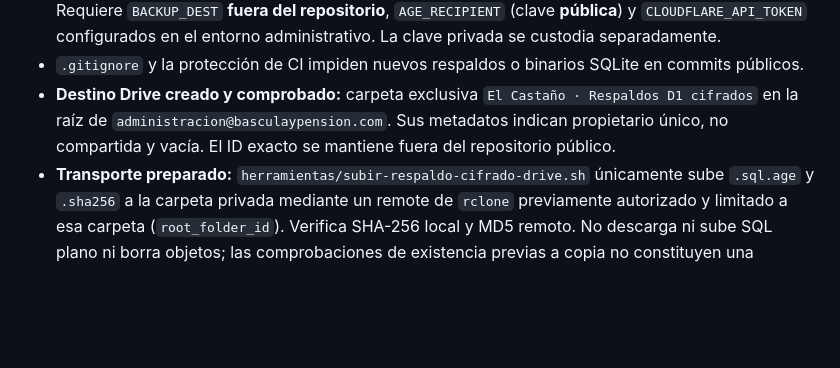
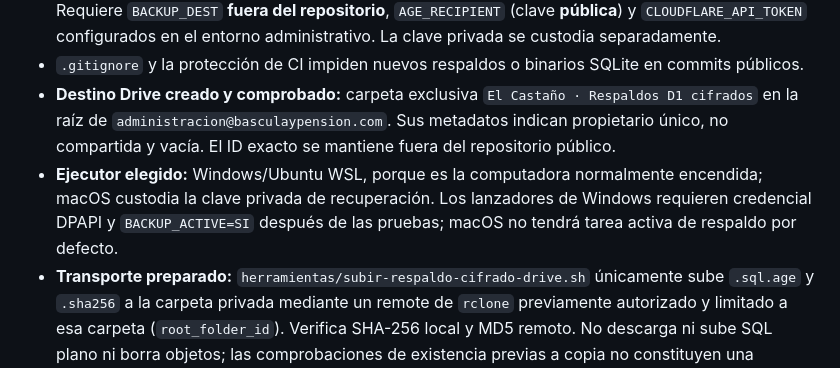
Before and after one commit to adminelcastano/basculaypension-web, a Markdown page: docs/DEUDA_TECNICA_Y_CONTINUIDAD_2026-10-19.md, the part around the change. Drawn GitHub-style; blank space fills up the shorter version.

Commit message:
Alinear documentos con Windows principal y macOS recuperación

```diff
--- a/docs/DEUDA_TECNICA_Y_CONTINUIDAD_2026-10-19.md
+++ b/docs/DEUDA_TECNICA_Y_CONTINUIDAD_2026-10-19.md
@@ -18,6 +18,7 @@
 - Nunca guarda SQL ni secretos en GitHub, no restaura producción, no publica ni modifica bases. Requiere `BACKUP_DEST` **fuera del repositorio**, `AGE_RECIPIENT` (clave **pública**) y `CLOUDFLARE_API_TOKEN` configurados en el entorno administrativo. La clave privada se custodia separadamente.
 - `.gitignore` y la protección de CI impiden nuevos respaldos o binarios SQLite en commits públicos.
 - **Destino Drive creado y comprobado:** carpeta exclusiva `El Castaño · Respaldos D1 cifrados` en la raíz de `administracion@basculaypension.com`. Sus metadatos indican propietario único, no compartida y vacía. El ID exacto se mantiene fuera del repositorio público.
+- **Ejecutor elegido:** Windows/Ubuntu WSL, porque es la computadora normalmente encendida; macOS custodia la clave privada de recuperación. Los lanzadores de Windows requieren credencial DPAPI y `BACKUP_ACTIVE=SI` después de las pruebas; macOS no tendrá tarea activa de respaldo por defecto.
 - **Transporte preparado:** `herramientas/subir-respaldo-cifrado-drive.sh` únicamente sube `.sql.age` y `.sha256` a la carpeta privada mediante un remote de `rclone` previamente autorizado y limitado a esa carpeta (`root_folder_id`). Verifica SHA-256 local y MD5 remoto. No descarga ni sube SQL plano ni borra objetos; las comprobaciones de existencia previas a copia no constituyen una operación atómica frente a ejecutores concurrentes. El script principal lo invoca sólo cuando `BACKUP_DRIVE_REMOTE` está configurada.
 - **Pendiente de infraestructura:** configurar la autorización OAuth de rclone en el equipo administrativo (sin compartir tokens), custodios de clave privada `age`, política de retención y programador de ejecuciones. Propuesta inicial para aprobación: respaldo diario, 35 diarios y 12 mensuales, auditoría semanal de legibilidad, recuperación completa trimestral. No configurar ni borrar backups sin resolver custodios.
 - **Prueba final:** descargar el archivo SQL real exportado de una D1 de ensayo, restaurarlo en **una segunda D1 aislada** y comparar esquema, conteos y datos sintéticos. El éxito de un `quick_check` local no sustituye esta prueba.
```
